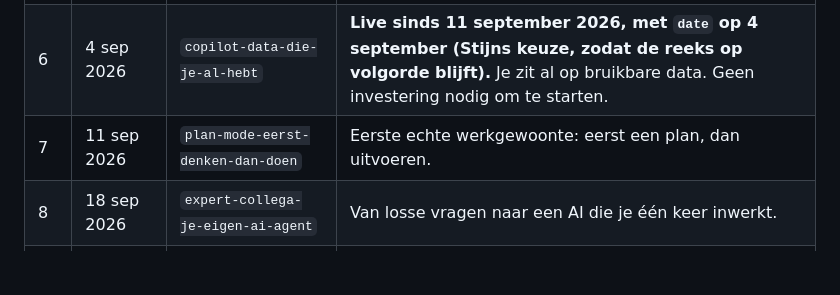
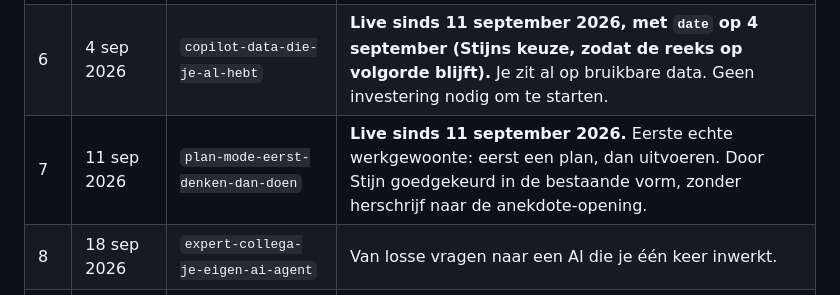
Before and after one commit to MonkAi-Business/monkai.website, a Markdown page: docs/blog-publicatieplan.md, the part around the change. GitHub-like rendering; blank space fills up the shorter version.

```diff
--- a/docs/blog-publicatieplan.md
+++ b/docs/blog-publicatieplan.md
@@ -81,7 +81,7 @@ agents en skills, en tot slot governance, wetgeving en kosten.
 | 4 | 21 aug 2026 | `second-brain-een-map` | **Live sinds 21 augustus 2026.** Laagste drempel: begin met één map. Goede eerste stap voor wie nog niets doet. |
 | 5 | 28 aug 2026 | `shadow-ai-verbieden-werkt-niet` | Herkenbaar probleem bij elke zaakvoerder, en het zet meteen de toon: meedoen in plaats van verbieden. |
 | 6 | 4 sep 2026 | `copilot-data-die-je-al-hebt` | **Live sinds 11 september 2026, met `date` op 4 september (Stijns keuze, zodat de reeks op volgorde blijft).** Je zit al op bruikbare data. Geen investering nodig om te starten. |
-| 7 | 11 sep 2026 | `plan-mode-eerst-denken-dan-doen` | Eerste echte werkgewoonte: eerst een plan, dan uitvoeren. |
+| 7 | 11 sep 2026 | `plan-mode-eerst-denken-dan-doen` | **Live sinds 11 september 2026.** Eerste echte werkgewoonte: eerst een plan, dan uitvoeren. Door Stijn goedgekeurd in de bestaande vorm, zonder herschrijf naar de anekdote-opening. |
 | 8 | 18 sep 2026 | `expert-collega-je-eigen-ai-agent` | Van losse vragen naar een AI die je één keer inwerkt. |
 | 9 | 25 sep 2026 | `collective-brain-bedrijfsgeheugen` | Tilt het second brain van week 3 naar bedrijfsniveau. |
 | 10 | 2 okt 2026 | `copilot-cowork-pay-as-you-go` | Introduceert Cowork en meteen de prijsvraag die eraan hangt. |
```
Also changed, not shown: content/linkedin/plan-mode-eerst-denken-dan-doen.md (added, +32 -0 lines), 1 other file.
